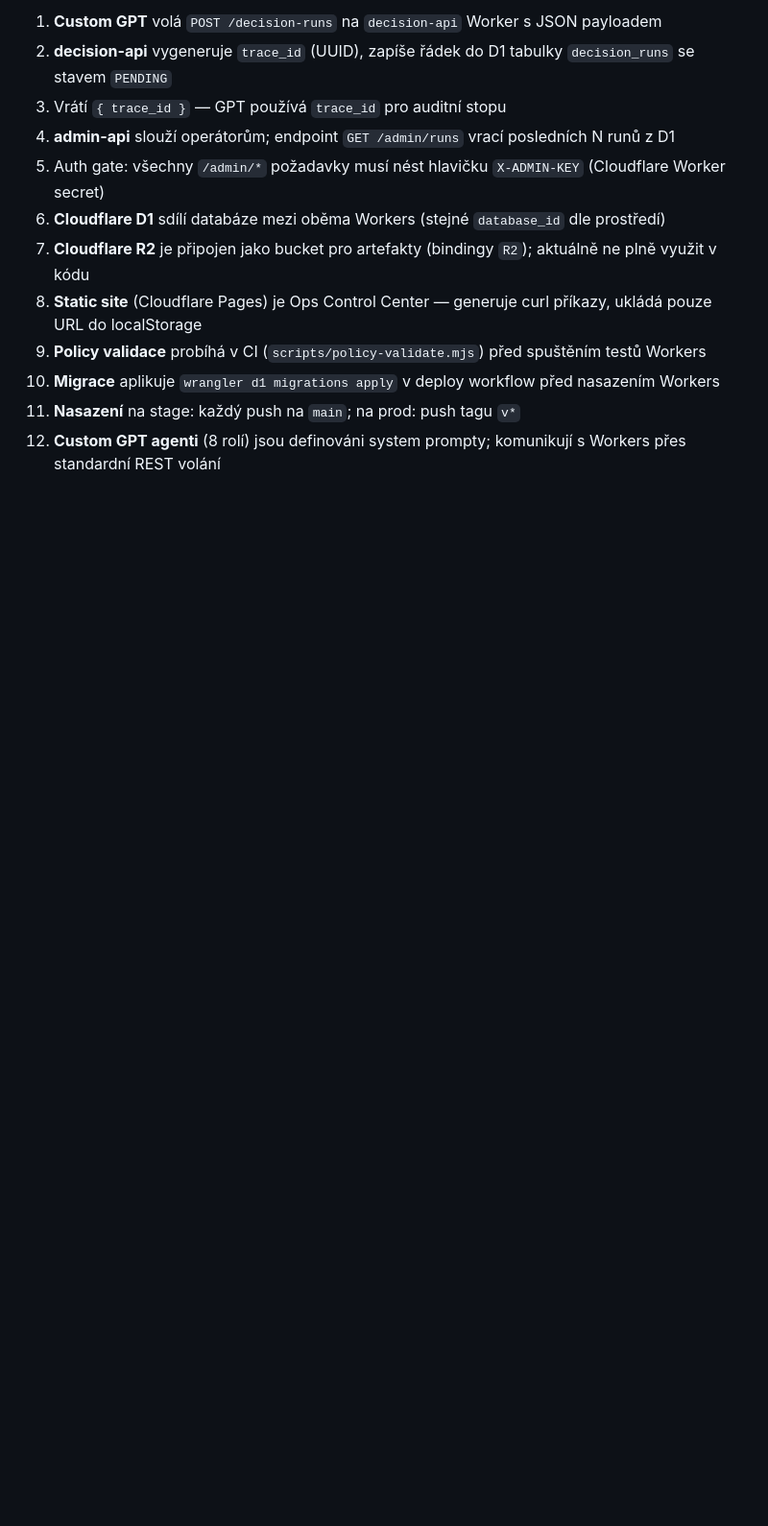
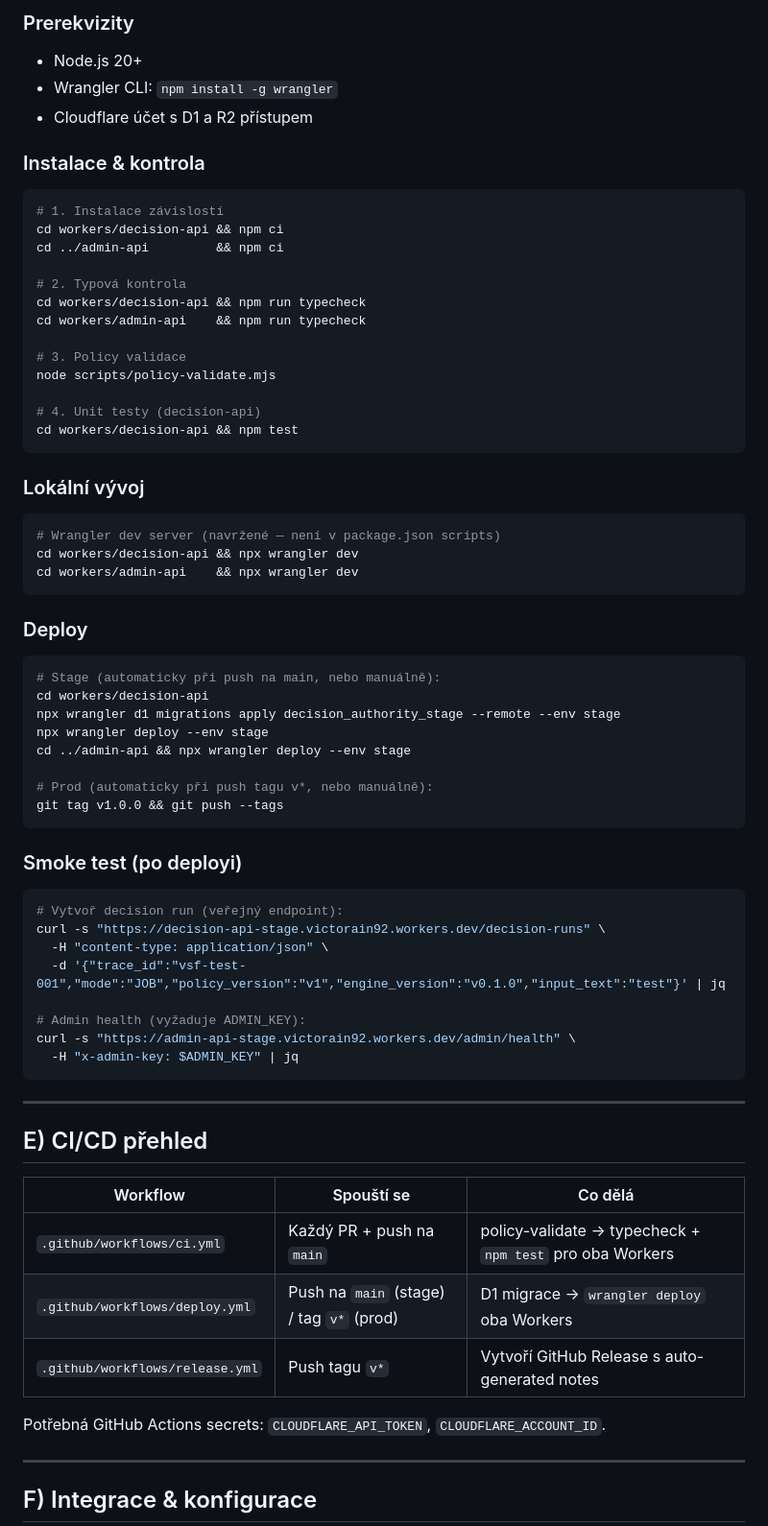
Before and after one commit to kernel-spec/decision-authority, a Markdown page: README.md, the part around one of its changes. Shown at 96% size. Rendered like a GitHub page; blank space fills up the shorter version.

Commit message:
Restructure README.md to clean A-H onboarding format
Co-authored-by: kernel-spec <256881426+kernel-spec@users.noreply.github.com>

````diff
--- a/README.md
+++ b/README.md
@@ -39,13 +35,74 @@ Důkazy: `static-site/index.html` (sekce „Enterprise posture"), `workers/decis
 
-1. **Custom GPT** volá `POST /decision-runs` na `decision-api` Worker s JSON payloadem
-2. **decision-api** vygeneruje `trace_id` (UUID), zapíše řádek do D1 tabulky `decision_runs` se stavem `PENDING`
-3. Vrátí `{ trace_id }` — GPT používá `trace_id` pro auditní stopu
-4. **admin-api** slouží operátorům; endpoint `GET /admin/runs` vrací posledních N runů z D1
-5. Auth gate: všechny `/admin/*` požadavky musí nést hlavičku `X-ADMIN-KEY` (Cloudflare Worker secret)
-6. **Cloudflare D1** sdílí databáze mezi oběma Workers (stejné `database_id` dle prostředí)
-7. **Cloudflare R2** je připojen jako bucket pro artefakty (bindingy `R2`); aktuálně ne plně využit v kódu
-8. **Static site** (Cloudflare Pages) je Ops Control Center — generuje curl příkazy, ukládá pouze URL do localStorage
-9. **Policy validace** probíhá v CI (`scripts/policy-validate.mjs`) před spuštěním testů Workers
-10. **Migrace** aplikuje `wrangler d1 migrations apply` v deploy workflow před nasazením Workers
-11. **Nasazení** na stage: každý push na `main`; na prod: push tagu `v*`
-12. **Custom GPT agenti** (8 rolí) jsou definováni system prompty; komunikují s Workers přes standardní REST volání
+### Prerekvizity
+- Node.js 20+
+- Wrangler CLI: `npm install -g wrangler`
+- Cloudflare účet s D1 a R2 přístupem
+
+### Instalace & kontrola
+
+```bash
+# 1. Instalace závislostí
+cd workers/decision-api && npm ci
+cd ../admin-api         && npm ci
+
+# 2. Typová kontrola
+cd workers/decision-api && npm run typecheck
+cd workers/admin-api    && npm run typecheck
+
+# 3. Policy validace
+node scripts/policy-validate.mjs
+
+# 4. Unit testy (decision-api)
+cd workers/decision-api && npm test
+```
+
+### Lokální vývoj
+
+```bash
+# Wrangler dev server (navržené — není v package.json scripts)
+cd workers/decision-api && npx wrangler dev
+cd workers/admin-api    && npx wrangler dev
+```
+
+### Deploy
+
+```bash
+# Stage (automaticky při push na main, nebo manuálně):
+cd workers/decision-api
+npx wrangler d1 migrations apply decision_authority_stage --remote --env stage
+npx wrangler deploy --env stage
+cd ../admin-api && npx wrangler deploy --env stage
+
+# Prod (automaticky při push tagu v*, nebo manuálně):
+git tag v1.0.0 && git push --tags
+```
+
+### Smoke test (po deployi)
+
+```bash
+# Vytvoř decision run (veřejný endpoint):
+curl -s "https://decision-api-stage.victorain92.workers.dev/decision-runs" \
+  -H "content-type: application/json" \
+  -d '{"trace_id":"vsf-test-001","mode":"JOB","policy_version":"v1","engine_version":"v0.1.0","input_text":"test"}' | jq
+
+# Admin health (vyžaduje ADMIN_KEY):
+curl -s "https://admin-api-stage.victorain92.workers.dev/admin/health" \
+  -H "x-admin-key: $ADMIN_KEY" | jq
+```
+
+---
+
+## E) CI/CD přehled
+
+| Workflow | Spouští se | Co dělá |
+|---|---|---|
+| `.github/workflows/ci.yml` | Každý PR + push na `main` | policy-validate → typecheck + `npm test` pro oba Workers |
+| `.github/workflows/deploy.yml` | Push na `main` (stage) / tag `v*` (prod) | D1 migrace → `wrangler deploy` oba Workers |
+| `.github/workflows/release.yml` | Push tagu `v*` | Vytvoří GitHub Release s auto-generated notes |
+
+Potřebná GitHub Actions secrets: `CLOUDFLARE_API_TOKEN`, `CLOUDFLARE_ACCOUNT_ID`.
+
+---
+
+## F) Integrace & konfigurace
+
````
Also changed, not shown: other parts of README.md (+92 -220 lines).
